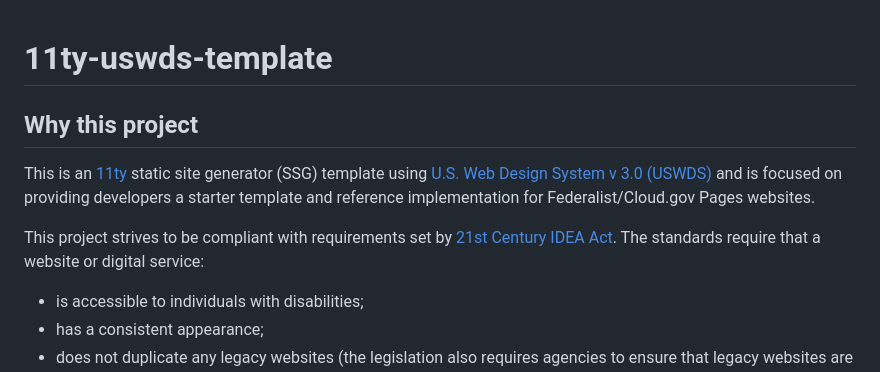
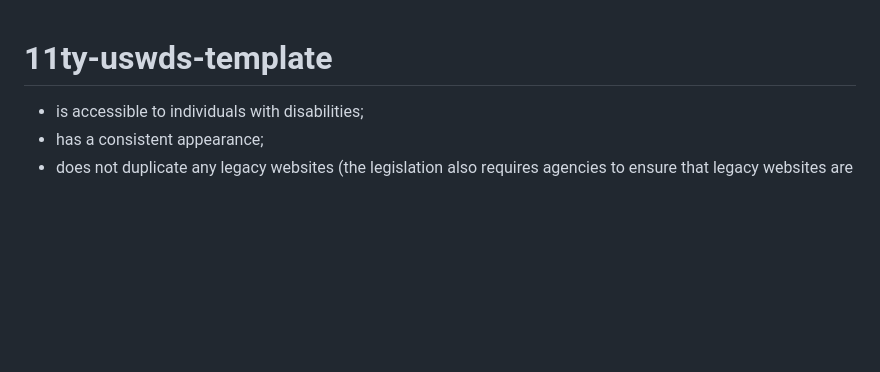
Before and after one commit to apburnes/pdev-1, a Markdown page: README.md, the part around the change. Rendered like a GitHub page; blank space fills up the shorter version.

```diff
--- a/README.md
+++ b/README.md
@@ -1,10 +1,4 @@
 # 11ty-uswds-template
-
-## Why this project
-
-This is an [11ty](https://www.11ty.dev/) static site generator (SSG) template using [U.S. Web Design System v 3.0 (USWDS)](https://designsystem.digital.gov/) and is focused on providing developers a starter template and reference implementation for Federalist/Cloud.gov Pages websites.
-
-This project strives to be compliant with requirements set by [21st Century IDEA Act](https://www.meritalk.com/articles/senate-passes-idea-act/). The standards require that a website or digital service:
 
 - is accessible to individuals with disabilities;
 - has a consistent appearance;
```
